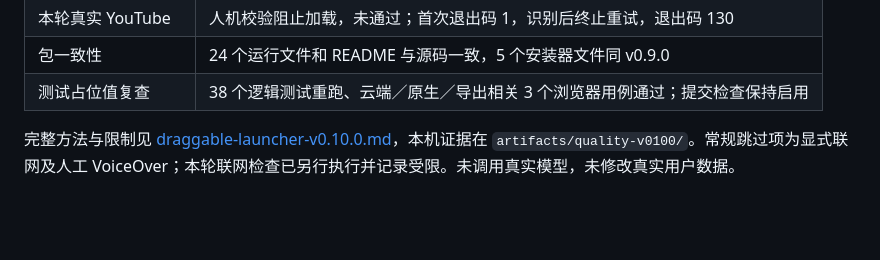
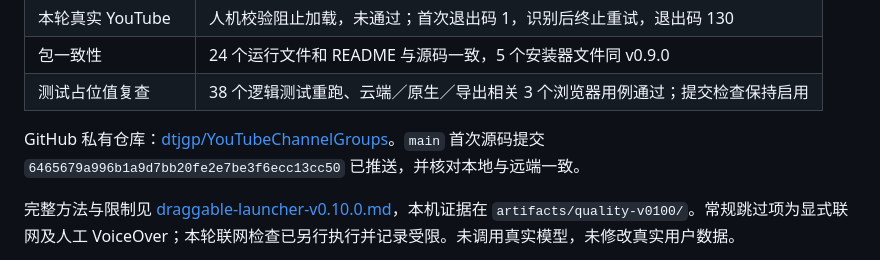
Before and after one commit to dtjgp/YouTubeChannelGroups, a Markdown page: docs/verification.md, the part around the change. Drawn GitHub-style; blank space fills up the shorter version.

Commit message:
docs: record private GitHub repository and delivery verification

```diff
--- a/docs/verification.md
+++ b/docs/verification.md
@@ -12,6 +12,8 @@
 | 本轮真实 YouTube | 人机校验阻止加载，未通过；首次退出码 1，识别后终止重试，退出码 130 |
 | 包一致性 | 24 个运行文件和 README 与源码一致，5 个安装器文件同 v0.9.0 |
 | 测试占位值复查 | 38 个逻辑测试重跑、云端／原生／导出相关 3 个浏览器用例通过；提交检查保持启用 |
+
+GitHub 私有仓库：[dtjgp/YouTubeChannelGroups](https://github.com/dtjgp/YouTubeChannelGroups)。`main` 首次源码提交 `6465679a996b1a9d7bb20fe2e7be3f6ecc13cc50` 已推送，并核对本地与远端一致。
 
 完整方法与限制见 [draggable-launcher-v0.10.0.md](draggable-launcher-v0.10.0.md)，本机证据在 `artifacts/quality-v0100/`。常规跳过项为显式联网及人工 VoiceOver；本轮联网检查已另行执行并记录受限。未调用真实模型，未修改真实用户数据。
 
```
Also changed, not shown: docs/draggable-launcher-v0.10.0.md (+1 -1 lines), docs/task.md (+1 -1 lines).
